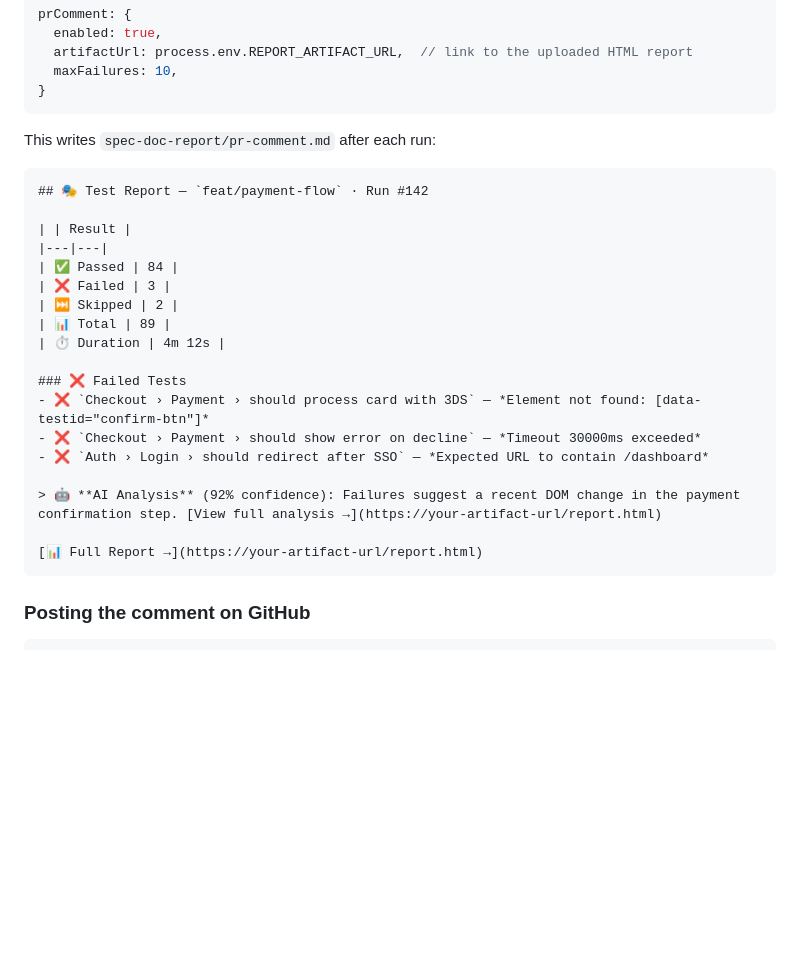
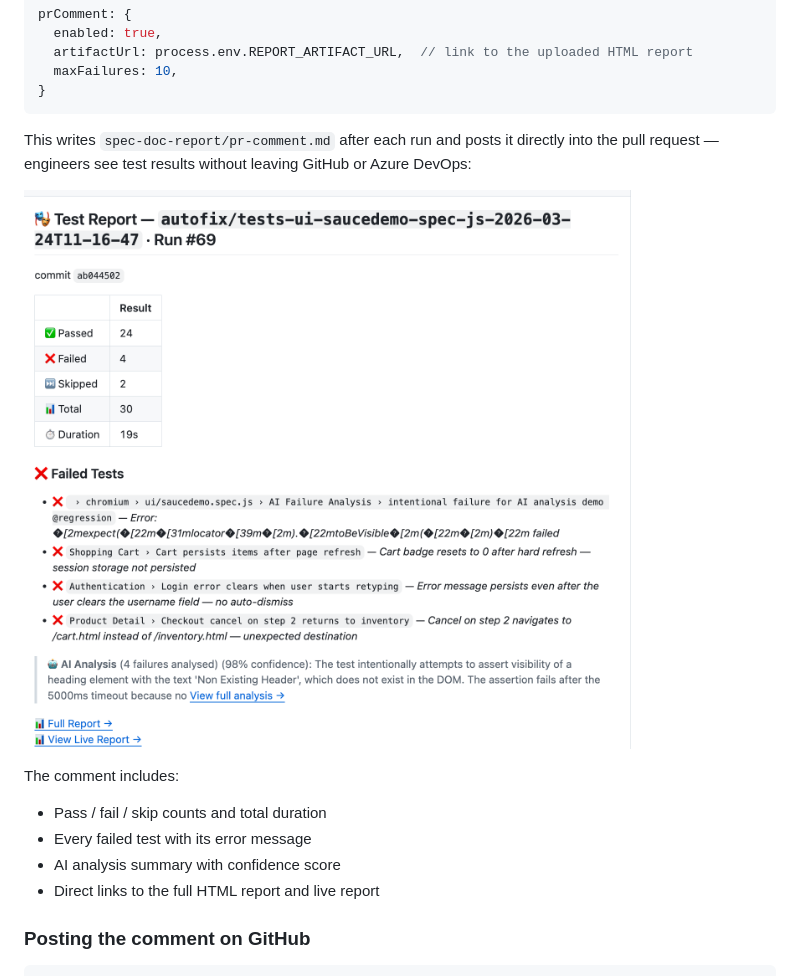
Before and after one commit to pnakhat/playwright-spec-doc-reporter, a Markdown page: README.md, the part around the change. Rendered like a GitHub page; pictures changed too: docs/screenshots/pr-comment.png (added); blank space fills up the shorter version.

Commit message:
docs: add real PR comment screenshot to README
Replace the placeholder markdown code block in the PR Comment Mode
section with an actual screenshot showing the live comment format —
test summary table, failed test list, AI analysis snippet, and
report links.

Co-Authored-By: Claude Sonnet 4.6 <noreply@anthropic.com>

````diff
--- a/README.md
+++ b/README.md
@@ -934,28 +934,15 @@ prComment: {
 }
 ```
 
-This writes `spec-doc-report/pr-comment.md` after each run:
-
-```markdown
-## 🎭 Test Report — `feat/payment-flow` · Run #142
-
-| | Result |
-|---|---|
-| ✅ Passed | 84 |
-| ❌ Failed | 3 |
-| ⏭️ Skipped | 2 |
-| 📊 Total | 89 |
-| ⏱️ Duration | 4m 12s |
-
-### ❌ Failed Tests
-- ❌ `Checkout › Payment › should process card with 3DS` — *Element not found: [data-testid="confirm-btn"]*
-- ❌ `Checkout › Payment › should show error on decline` — *Timeout 30000ms exceeded*
-- ❌ `Auth › Login › should redirect after SSO` — *Expected URL to contain /dashboard*
-
-> 🤖 **AI Analysis** (92% confidence): Failures suggest a recent DOM change in the payment confirmation step. [View full analysis →](https://your-artifact-url/report.html)
-
-[📊 Full Report →](https://your-artifact-url/report.html)
-```
+This writes `spec-doc-report/pr-comment.md` after each run and posts it directly into the pull request — engineers see test results without leaving GitHub or Azure DevOps:
+
+![PR Comment](docs/screenshots/pr-comment.png)
+
+The comment includes:
+- Pass / fail / skip counts and total duration
+- Every failed test with its error message
+- AI analysis summary with confidence score
+- Direct links to the full HTML report and live report
 
 ### Posting the comment on GitHub
 
````
